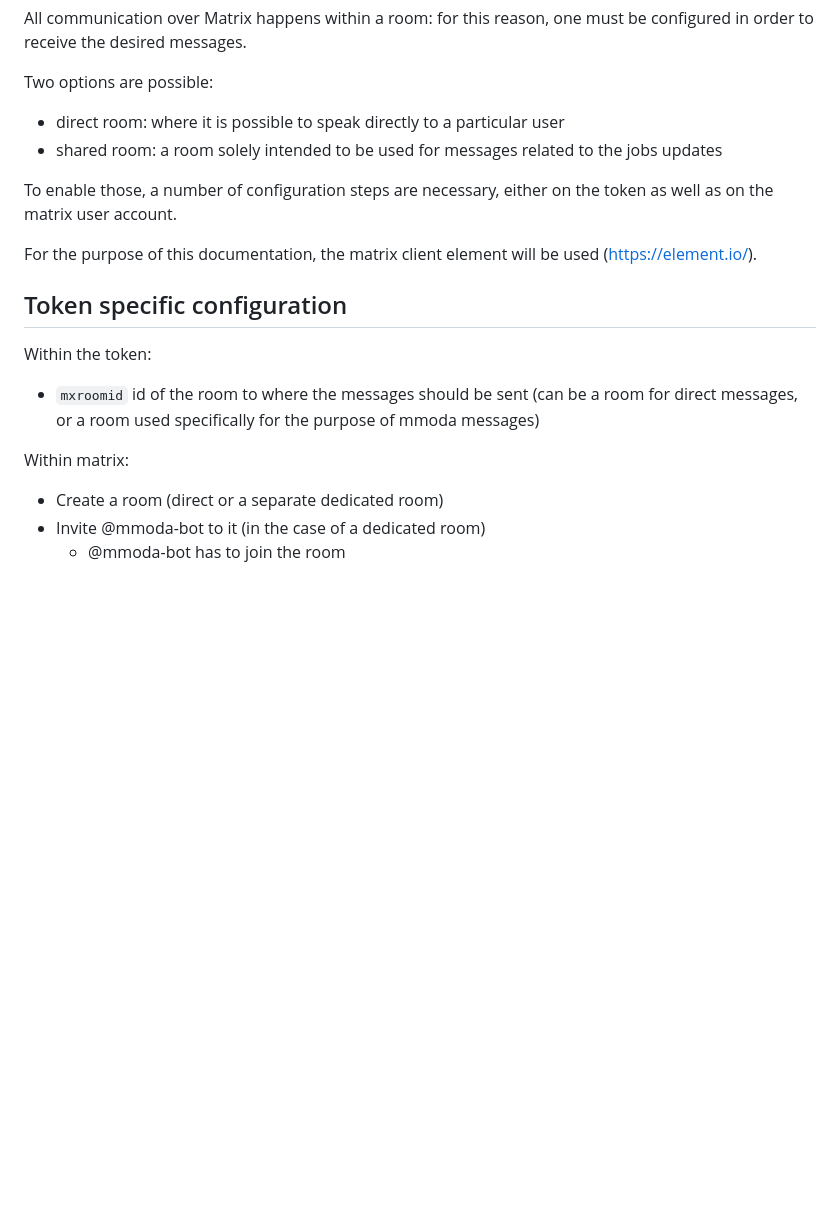
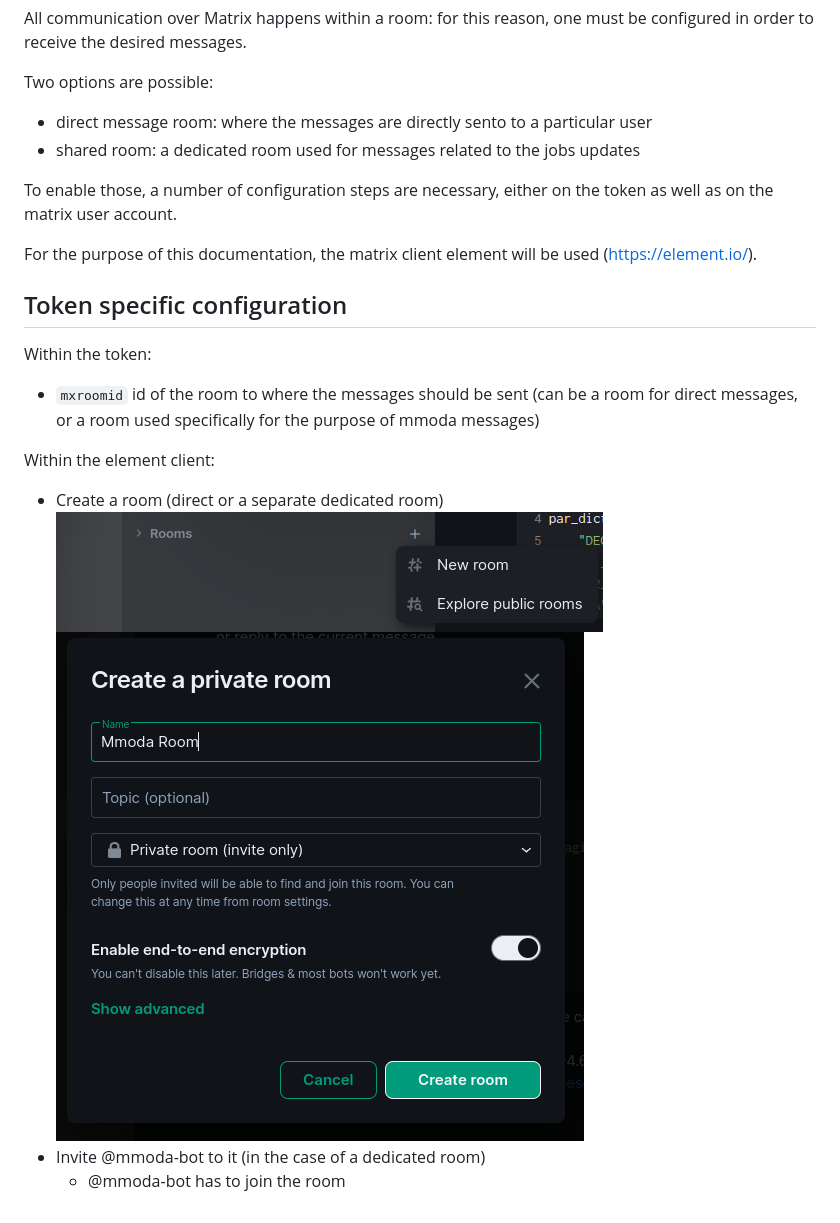
Before and after one commit to oda-hub/dispatcher-app, a Markdown page: README.md, the part around the change. Rendered like a GitHub page; pictures changed too: img.png (added), img_1.png (added); blank space fills up the shorter version.

Commit message:
readme with imgs

```diff
--- a/README.md
+++ b/README.md
@@ -36,8 +36,8 @@ All communication over Matrix happens within a room: for this reason, one must b
 in order to receive the desired messages.
 
 Two options are possible:
-* direct room: where it is possible to speak directly to a particular user
-* shared room: a room solely intended to be used for messages related to the jobs updates
+* direct message room: where the messages are directly sento to a particular user
+* shared room: a dedicated room used for messages related to the jobs updates
 
 To enable those, a number of configuration steps are necessary, either on the token as well as on the matrix user account.
 
@@ -50,8 +50,8 @@ Within the token:
 
 * `mxroomid` id of the room to where the messages should be sent (can be a room for direct messages, or a room used specifically for the purpose of mmoda messages)
 
-Within matrix:
-* Create a room (direct or a separate dedicated room)
+Within the element client:
+* Create a room (direct or a separate dedicated room) <img style="float: right;" src="img.png"><img style="float: left;" src="img_1.png">
 * Invite @mmoda-bot to it (in the case of a dedicated room)
   * @mmoda-bot has to join the room
 <!-- (TODO extend the code to support automatic joining) -->
```
